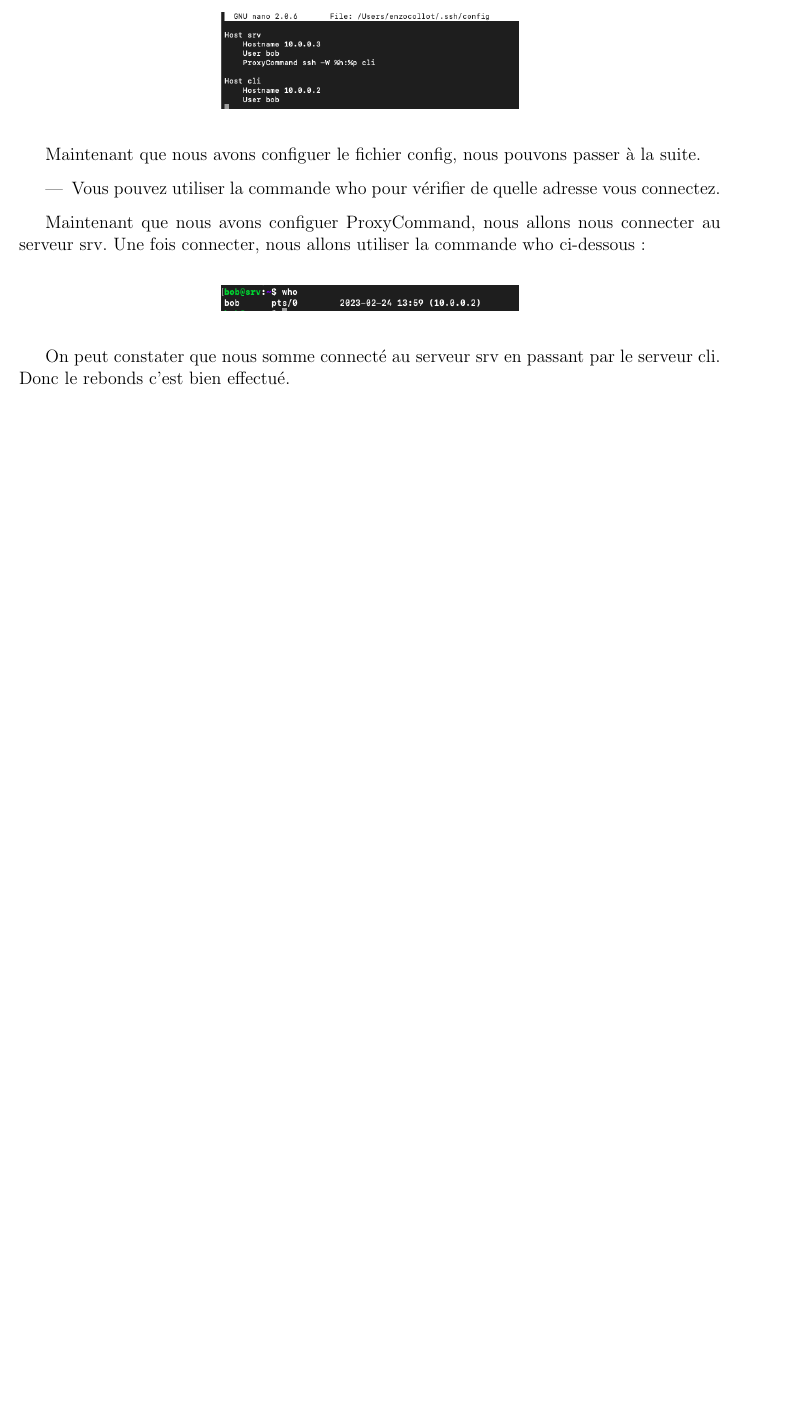
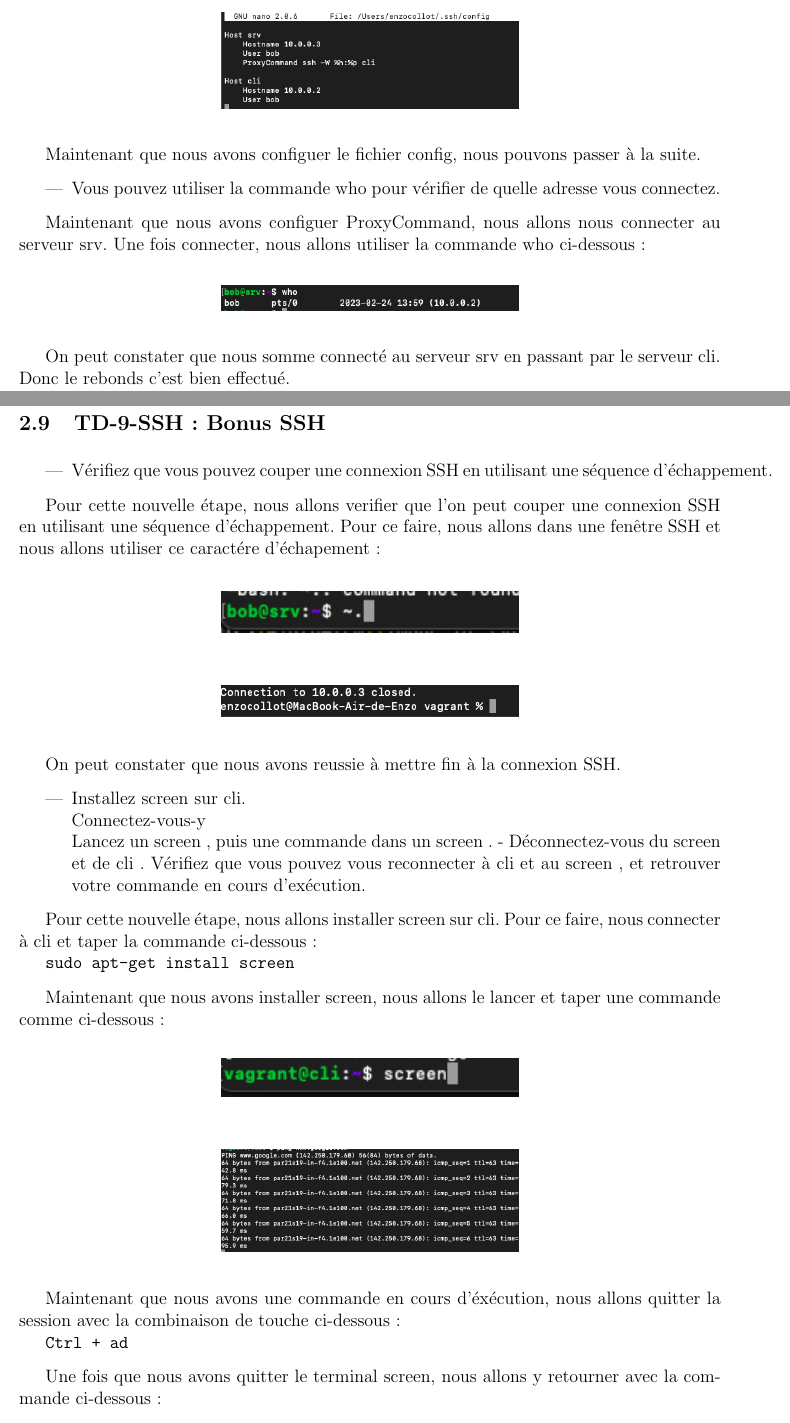
Before and after one commit to EnzoCollot/TD-Outils_Libre-Latex, a LaTeX document (td_outils_libre.tex): part of page 24 of 24 before the commit and two parts of pages 24 and 25 of 26 after it, the two joined at a grey line, cut so that both start at the same text, the shorter picture padded with empty space. Compiled offline with pdfLaTeX.

Commit message:
Rendu_TP_SSH_9_Latex

```diff
--- a/td_outils_libre.tex
+++ b/td_outils_libre.tex
@@ -1405 +1406,70 @@ On peut constater que nous somme connecté au serveur srv en passant par le serv
 
+\subsection{TD-9-SSH : Bonus SSH}
+
+\vspace{0.3cm}
+
+\begin{itemize}
+  \item Vérifiez que vous pouvez couper une connexion SSH en utilisant une séquence d’échappement.
+\end{itemize}
+
+\vspace{0.3cm}
+
+Pour cette nouvelle étape, nous allons verifier que l'on peut couper une connexion SSH en utilisant une séquence d’échappement. Pour ce faire, nous allons dans une fenêtre SSH et nous allons utiliser ce caractére d'échapement :
+
+\vspace{0.3cm}
+
+\begin{center}
+  \includegraphics[width=7cm]{Image-TD-SSH-9/echappement.png}
+\end{center}
+
+\vspace{0.3cm}
+
+\begin{center}
+  \includegraphics[width=7cm]{Image-TD-SSH-9/fin-de-conection.png}
+\end{center}
+
+\vspace{0.3cm}
+
+On peut constater que nous avons reussie à mettre fin à la connexion SSH.
+
+\vspace{0.3cm}
+
+\begin{itemize}
+  \item Installez screen sur cli. \\
+  Connectez-vous-y \\
+  Lancez un screen , puis une commande dans un screen . - Déconnectez-vous
+  du screen et de cli . Vérifiez que vous pouvez vous reconnecter à cli et au
+  screen , et retrouver votre commande en cours d’exécution.
+\end{itemize}
+
+\vspace{0.3cm}
+
+Pour cette nouvelle étape, nous allons installer screen sur cli. Pour ce faire, nous connecter à cli et taper la commande ci-dessous :
+
+\texttt{sudo apt-get install screen}
+
+\vspace{0.3cm}
+
+Maintenant que nous avons installer screen, nous allons le lancer et taper une commande comme ci-dessous  :
+
+\vspace{0.3cm}
+
+\begin{center}
+  \includegraphics[width=7cm]{Image-TD-SSH-9/screen.png}
+\end{center}
+
+\vspace{0.3cm}
+
+\begin{center}
+  \includegraphics[width=7cm]{Image-TD-SSH-9/ping.png}
+\end{center}
+
+\vspace{0.3cm}
+
+Maintenant que nous avons une commande en cours d'éxécution, nous allons quitter la session avec la combinaison de touche ci-dessous :
+
+\texttt{Ctrl + ad}
+
+\vspace{0.3cm}
+
+Une fois que nous avons quitter le terminal screen, nous allons y retourner avec la commande ci-dessous :
@@ -1405,0 +1487 @@ On peut constater que nous somme connecté au serveur srv en passant par le serv
+\end{center}
```
Also changed, not shown: Image-TD-SSH-9/echappement.png (added), Image-TD-SSH-9/fin-de-conection.png (added), Image-TD-SSH-9/ping-tmux.png (added), Image-TD-SSH-9/ping.png (added), Image-TD-SSH-9/return-tmux.png (added), Image-TD-SSH-9/screen-return.png (added), Image-TD-SSH-9/screen.png (added), Image-TD-SSH-9/screen_r.png (added), Image-TD-SSH-9/tmux-attach.png (added), Image-TD-SSH-9/tmux.png (added), td_outils_libre.tex (70 more changed lines).
